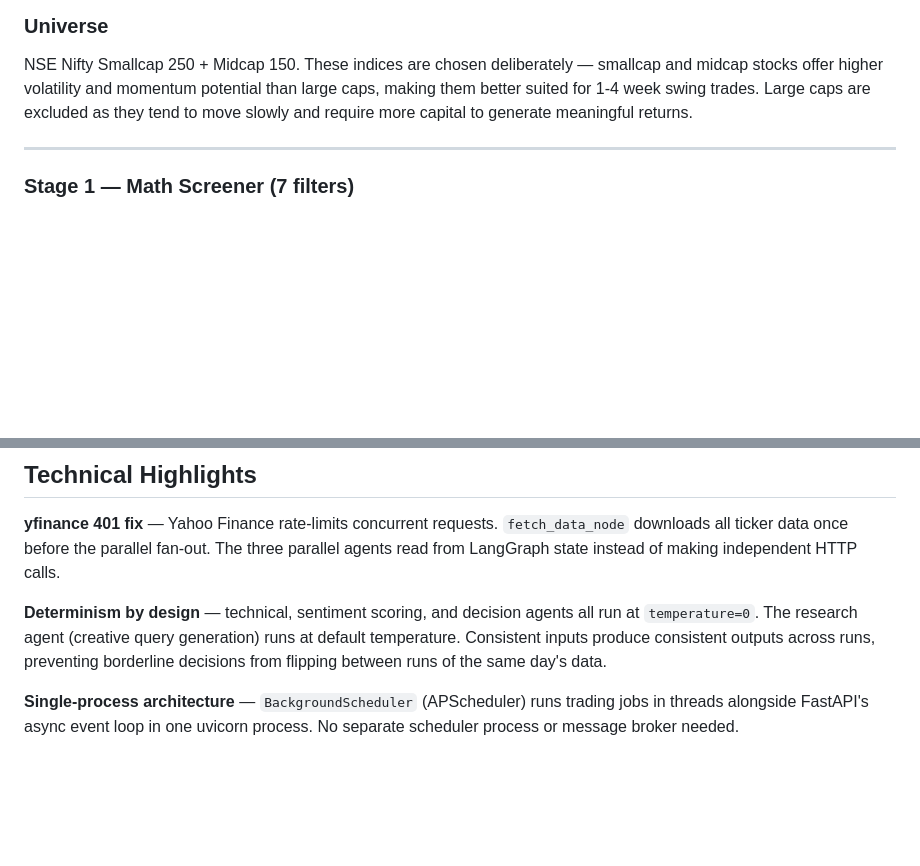
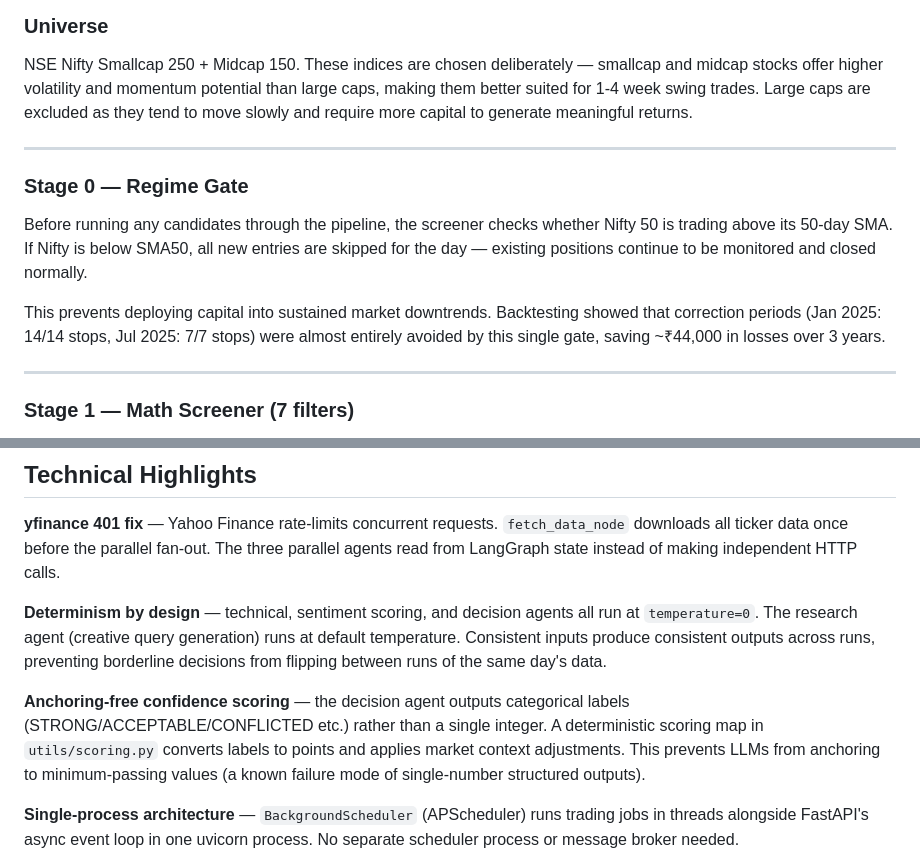
Before and after one commit to aniruddhsujish/NSETradeAgents, a Markdown page: README.md, 2 parts joined by grey strips. Drawn GitHub-style; blank space fills up the shorter version.

```diff
--- a/README.md
+++ b/README.md
@@ -137,6 +140,14 @@ NSE Nifty Smallcap 250 + Midcap 150. These indices are chosen deliberately — s
 
 ---
 
+### Stage 0 — Regime Gate
+
+Before running any candidates through the pipeline, the screener checks whether Nifty 50 is trading above its 50-day SMA. If Nifty is below SMA50, all new entries are skipped for the day — existing positions continue to be monitored and closed normally.
+
+This prevents deploying capital into sustained market downtrends. Backtesting showed that correction periods (Jan 2025: 14/14 stops, Jul 2025: 7/7 stops) were almost entirely avoided by this single gate, saving ~₹44,000 in losses over 3 years.
+
+---
+
 ### Stage 1 — Math Screener (7 filters)
 
 All 7 must pass. Candidates are then ranked by a composite score weighted 40% volume ratio, 35% 5-day momentum, 25% ATR%.
@@ -226,6 +252,8 @@ Applies a 6-step framework in strict order:
 **yfinance 401 fix** — Yahoo Finance rate-limits concurrent requests. `fetch_data_node` downloads all ticker data once before the parallel fan-out. The three parallel agents read from LangGraph state instead of making independent HTTP calls.
 
 **Determinism by design** — technical, sentiment scoring, and decision agents all run at `temperature=0`. The research agent (creative query generation) runs at default temperature. Consistent inputs produce consistent outputs across runs, preventing borderline decisions from flipping between runs of the same day's data.
+
+**Anchoring-free confidence scoring** — the decision agent outputs categorical labels (STRONG/ACCEPTABLE/CONFLICTED etc.) rather than a single integer. A deterministic scoring map in `utils/scoring.py` converts labels to points and applies market context adjustments. This prevents LLMs from anchoring to minimum-passing values (a known failure mode of single-number structured outputs).
 
 **Single-process architecture** — `BackgroundScheduler` (APScheduler) runs trading jobs in threads alongside FastAPI's async event loop in one uvicorn process. No separate scheduler process or message broker needed.
 
```
Also changed, not shown: other parts of README.md (+45 -27 lines).
